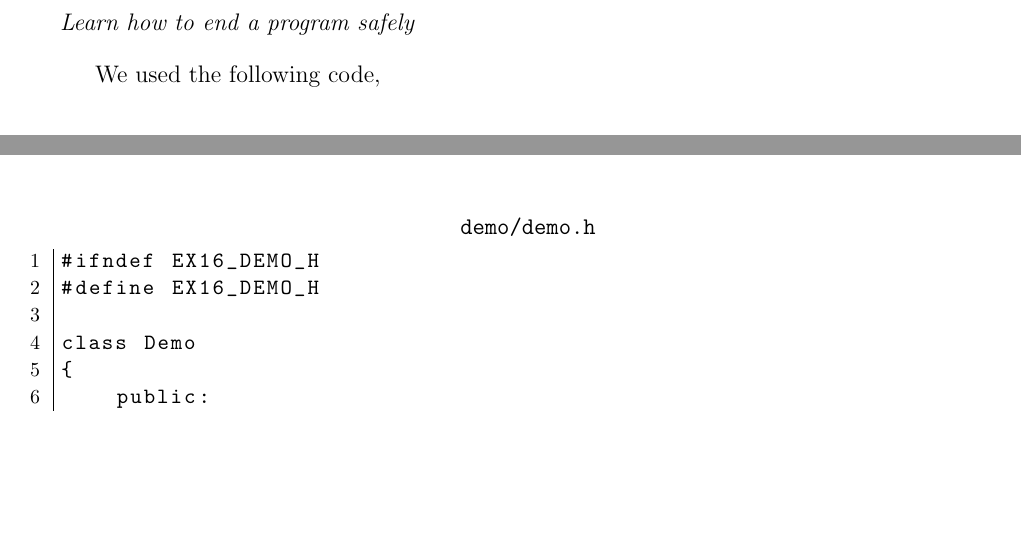
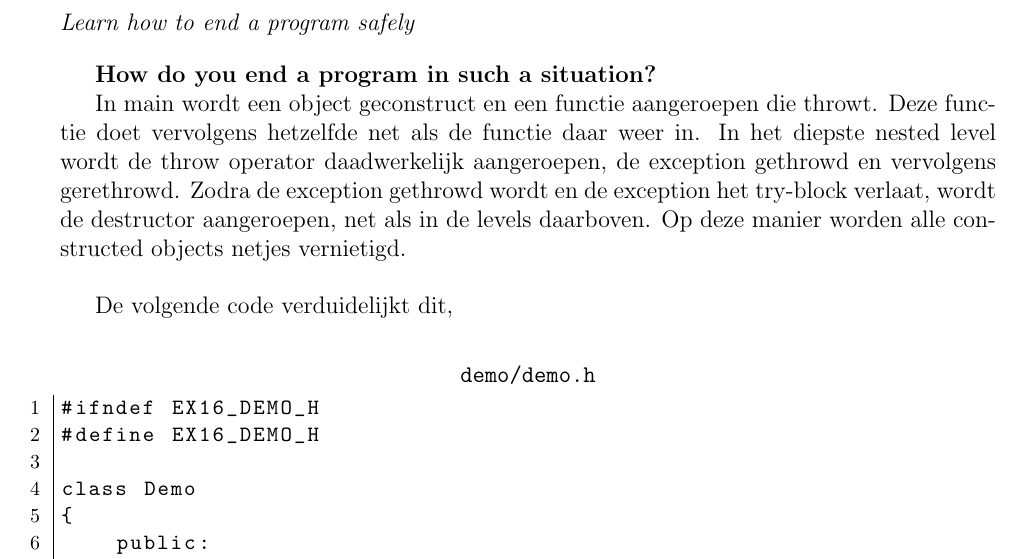
Before and after one commit to davidvroom/C-CPP-ll, a LaTeX document (week_2/text/week_2.tex): two parts of pages 6 and 8 of 12 before the commit and part of page 6 of 12 after it, the two joined at a grey line, cut so that both start at the same text, the shorter picture padded with empty space. The pictures show the PDF file week_2/text/week_2.pdf that the author committed with the source.

Commit message:
ex16 finished

```diff
--- a/week_2/text/week_2.tex
+++ b/week_2/text/week_2.tex
@@ -70,17 +70,22 @@
 \section*{Exercise 16}
 \desc{Learn how to end a program safely}
 
-We used the following code,
+\textbf{How do you end a program in such a situation?}
 
+In main wordt een object geconstruct en een functie aangeroepen die throwt. Deze functie doet vervolgens hetzelfde net als de functie daar weer in. In het diepste nested level wordt de throw operator daadwerkelijk aangeroepen, de exception gethrowd en vervolgens gerethrowd. Zodra de exception gethrowd wordt en de exception het try-block verlaat, wordt de destructor aangeroepen, net als in de levels daarboven.
+Op deze manier worden alle constructed objects netjes vernietigd.\\
+
+De volgende code verduidelijkt dit,
+
+\lstinputlisting[title=\texttt{demo/demo.h}]{../ex16/demo/demo.h}
+\lstinputlisting[title=\texttt{demo/demo.ih}]{../ex16/demo/demo.ih}
+\lstinputlisting[title=\texttt{demo/demo.cc}]{../ex16/demo/demo.cc}
+\lstinputlisting[title=\texttt{demo/destructor.cc}]{../ex16/demo/destructor.cc}
 \lstinputlisting[title=\texttt{main.ih}]{../ex16/main.ih}
 \lstinputlisting[title=\texttt{main.cc}]{../ex16/main.cc}
 \lstinputlisting[title=\texttt{function1.cc}]{../ex16/function1.cc}
 \lstinputlisting[title=\texttt{function2.cc}]{../ex16/function2.cc}
 \lstinputlisting[title=\texttt{function3.cc}]{../ex16/function3.cc}
-\lstinputlisting[title=\texttt{demo/demo.ih}]{../ex16/demo/demo.ih}
-\lstinputlisting[title=\texttt{demo/demo.h}]{../ex16/demo/demo.h}
-\lstinputlisting[title=\texttt{demo/demo.cc}]{../ex16/demo/demo.cc}
-\lstinputlisting[title=\texttt{demo/destructor.cc}]{../ex16/demo/destructor.cc}
 
 \clearpage
 \section*{Exercise 17}
```
Also changed, not shown: week_2/text/week_2.pdf.
